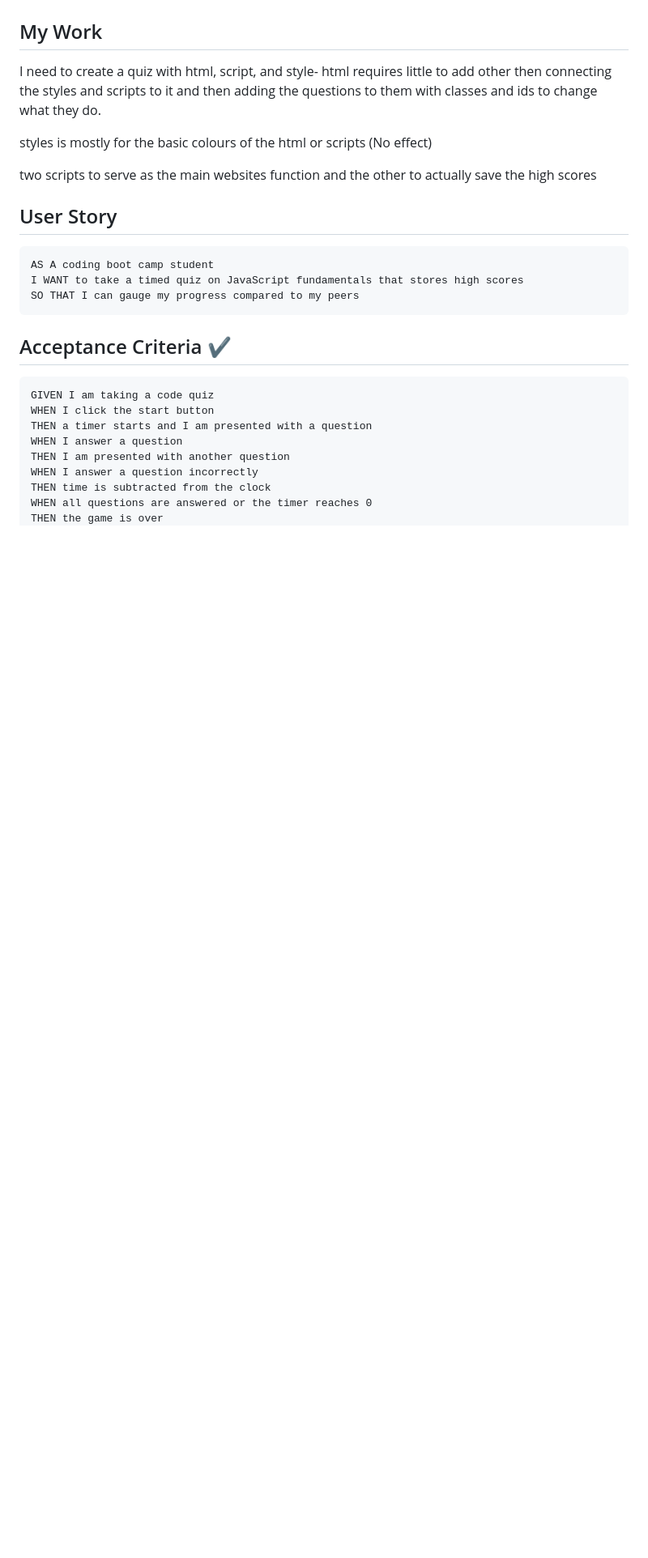
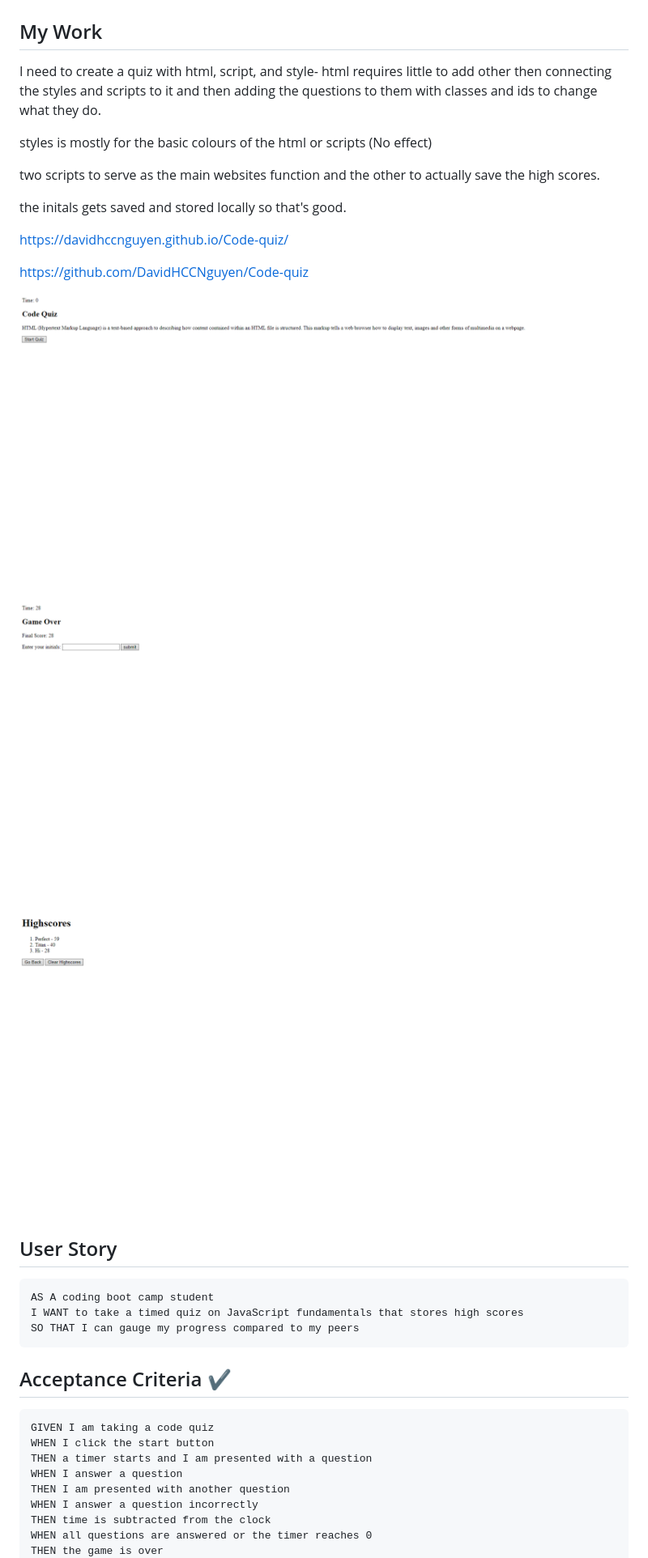
Before and after one commit to DavidHCCNguyen/C4-Code-quiz, a Markdown page: README.md, the part around the change. Shown: that part at 81% size. Drawn GitHub-style; pictures changed too: First.png (added), Second.png (added), Third.png (added); blank space fills up the shorter version.

Commit message:
Photos

```diff
--- a/README.md
+++ b/README.md
@@ -9,7 +9,19 @@ and then adding the questions to them with classes and ids to change what they d
 styles is mostly for the basic colours of the html or scripts (No effect)
 
 two scripts to serve as the main websites function and the other to actually save
-the high scores
+the high scores.
+
+the initals gets saved and stored locally so that's good.
+
+https://davidhccnguyen.github.io/Code-quiz/
+
+https://github.com/DavidHCCNguyen/Code-quiz
+
+<img src="First.png">
+
+<img src="Second.png">
+
+<img src="Third.png">
 
 ## User Story
 
```
